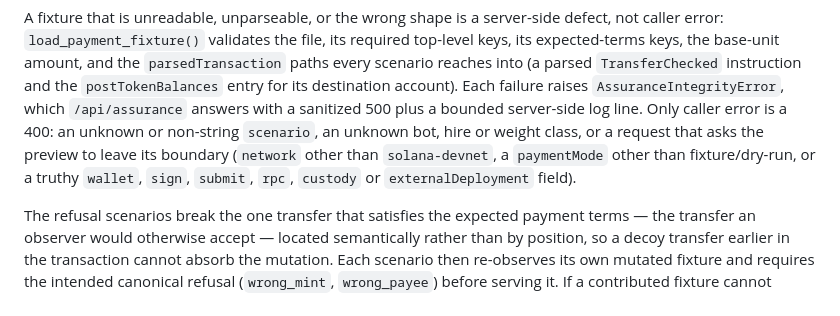
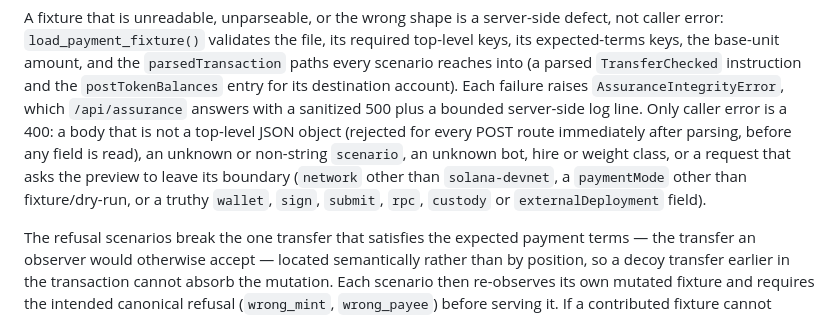
Before and after one commit to nissan/reddi-arena, a Markdown page: docs/DEVNET-PREVIEW-RAP-ASSURANCE.md, the part around the change. Drawn GitHub-style.

Commit message:
no-mistakes(document): document assurance non-object-body 400 and generate_prompts seed caveat

```diff
--- a/docs/DEVNET-PREVIEW-RAP-ASSURANCE.md
+++ b/docs/DEVNET-PREVIEW-RAP-ASSURANCE.md
@@ -112,11 +112,13 @@ required top-level keys, its expected-terms keys, the base-unit amount, and the
 `TransferChecked` instruction and the `postTokenBalances` entry for its
 destination account). Each failure raises `AssuranceIntegrityError`, which
 `/api/assurance` answers with a sanitized 500 plus a bounded server-side log
-line. Only caller error is a 400: an unknown or non-string `scenario`, an
-unknown bot, hire or weight class, or a request that asks the preview to leave
-its boundary (`network` other than `solana-devnet`, a `paymentMode` other than
-fixture/dry-run, or a truthy `wallet`, `sign`, `submit`, `rpc`, `custody` or
-`externalDeployment` field).
+line. Only caller error is a 400: a body that is not a top-level JSON object
+(rejected for every POST route immediately after parsing, before any field is
+read), an unknown or non-string `scenario`, an unknown bot, hire or weight
+class, or a request that asks the preview to leave its boundary (`network`
+other than `solana-devnet`, a `paymentMode` other than fixture/dry-run, or a
+truthy `wallet`, `sign`, `submit`, `rpc`, `custody` or `externalDeployment`
+field).
 
 The refusal scenarios break the one transfer that satisfies the expected
 payment terms — the transfer an observer would otherwise accept — located
```
Also changed, not shown: AGENTS.md (+2 -1 lines).
